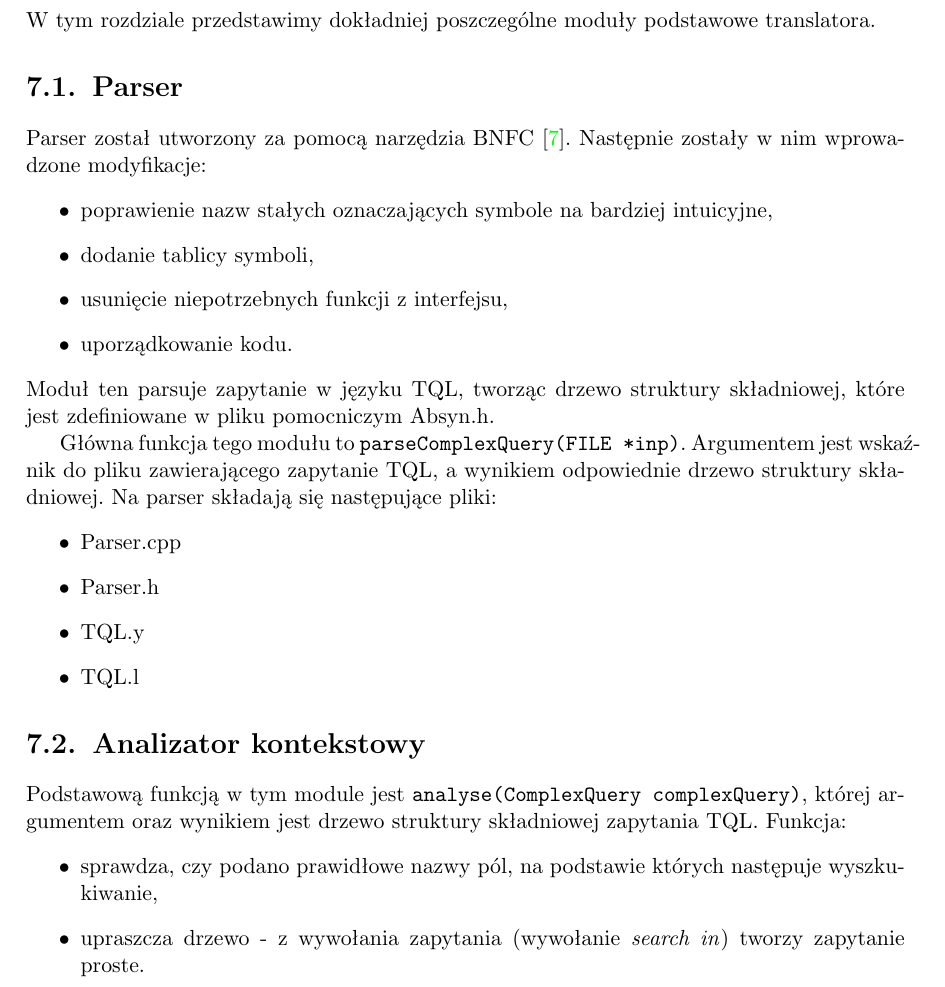
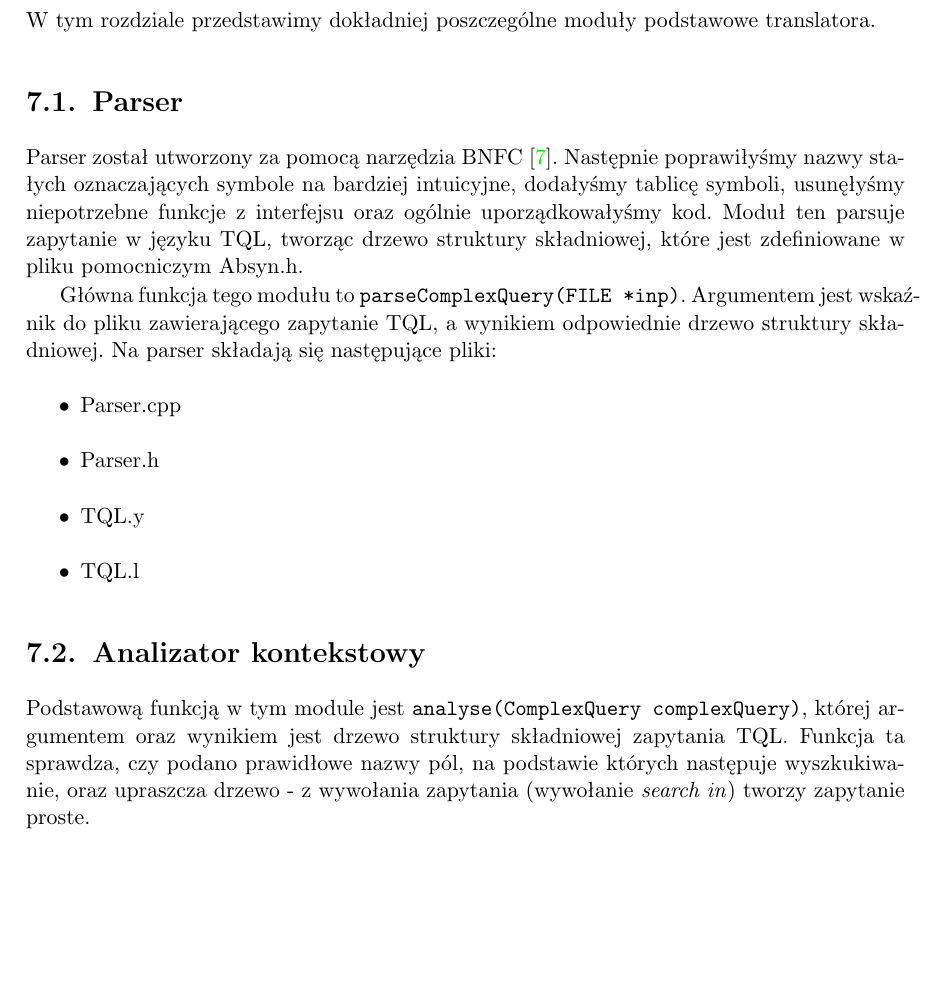
Before and after one commit to sumlib/main, a LaTeX thesis (doc/praca/sumer.tex, which reads doc/praca/pliki/implementacja.tex): part of page 31 of 53, cut so that both start at the same text, the shorter picture padded with empty space. Compiled offline with pdfLaTeX.

Commit message:
wywalenie wypunktowania + 2 nowe todo

```diff
--- a/doc/praca/pliki/implementacja.tex
+++ b/doc/praca/pliki/implementacja.tex
@@ -47,14 +47,11 @@ W tym rozdziale przedstawimy dokładniej poszczególne moduły podstawowe transl
 \section{Parser}
 % TODO: wytłumaczyć co to jest BNFC??
 % nom, można by. tylko jakoś krótko (-;
-Parser został utworzony za pomocą narzędzia BNFC \cite{bnfc}. Następnie zostały w nim wprowadzone modyfikacje:
-% TODO: wywalić wypunktowanie
-\begin{itemize}
-\item poprawienie nazw stałych oznaczających symbole na bardziej intuicyjne,
-\item dodanie tablicy symboli,
-\item usunięcie niepotrzebnych funkcji z interfejsu,
-\item uporządkowanie kodu.
-\end{itemize}
+Parser został utworzony za pomocą narzędzia BNFC \cite{bnfc}. Następnie
+poprawiłyśmy nazwy stałych oznaczających symbole na bardziej intuicyjne,
+dodałyśmy tablicę symboli,
+usunęłyśmy niepotrzebne funkcje z interfejsu
+oraz ogólnie uporządkowałyśmy kod.
 Moduł ten parsuje zapytanie w języku TQL, tworząc drzewo struktury składniowej, które jest zdefiniowane w pliku pomocniczym Absyn.h.
 
 
@@ -70,12 +67,12 @@ Na parser składają się następujące pliki:
 
 \section{Analizator kontekstowy}
 Podstawową funkcją w tym module jest \verb|analyse(ComplexQuery complexQuery)|, której argumentem oraz wynikiem jest
-drzewo struktury składniowej zapytania TQL. Funkcja:
-\begin{itemize}
- \item sprawdza, czy podano prawidłowe nazwy pól, na podstawie których następuje wyszkukiwanie,  %to co jest po lewej w linii zapytania jest nazwą pola.
-\item upraszcza drzewo - z wywołania zapytania (wywołanie \textit{search in}) tworzy zapytanie proste.
-\end{itemize}
-Składa się z następujących plików:
+drzewo struktury składniowej zapytania TQL. Funkcja ta
+ sprawdza, czy podano prawidłowe nazwy pól, na podstawie których następuje wyszkukiwanie,  %to co jest po lewej w linii zapytania jest nazwą pola.
+oraz upraszcza drzewo - z wywołania zapytania (wywołanie \textit{search in}) tworzy zapytanie proste.
+% TODO: może wcześniej warto zauważyć (przy semantyce języka), że search in to tak naprawdę zapytanie proste
+
+Analizator kontekstowy składa się z następujących plików:
 \begin{itemize}
  \item Context.cpp
  \item Context.h
```
Also changed, not shown: doc/praca/pliki/implementacja.tex (1 more changed lines), 1 other file.
